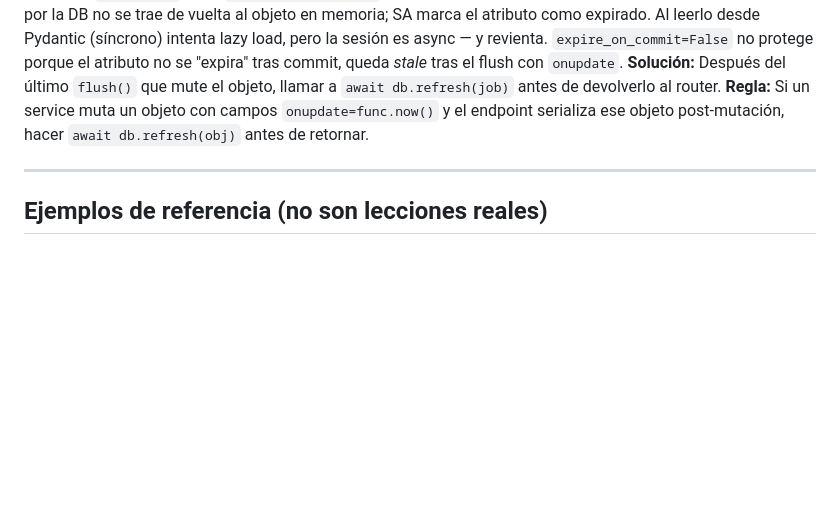
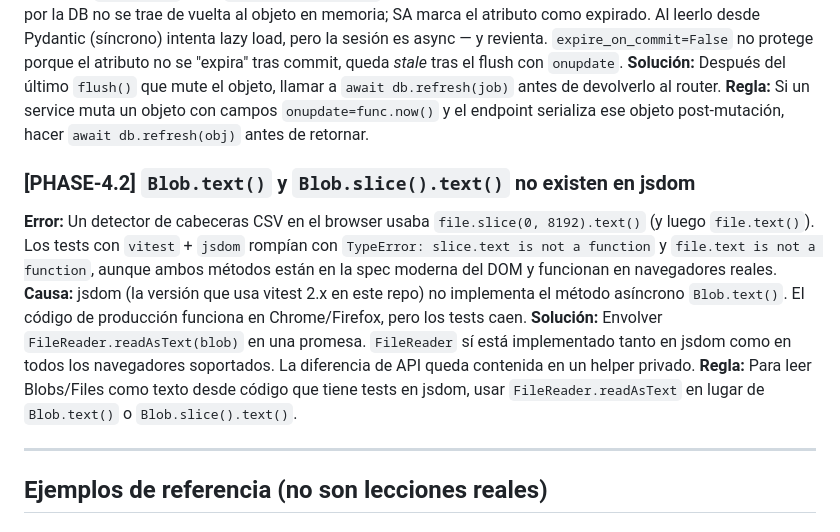
Before and after one commit to Membrive92/Crisol, a Markdown page: internal_docs/lessons.md, the part around the change. Rendered like a GitHub page; blank space fills up the shorter version.

```diff
--- a/internal_docs/lessons.md
+++ b/internal_docs/lessons.md
@@ -81,6 +81,20 @@ no se "expira" tras commit, queda *stale* tras el flush con `onupdate`.
 **Regla:** Si un service muta un objeto con campos `onupdate=func.now()` y el endpoint
 serializa ese objeto post-mutación, hacer `await db.refresh(obj)` antes de retornar.
 
+### [PHASE-4.2] `Blob.text()` y `Blob.slice().text()` no existen en jsdom
+**Error:** Un detector de cabeceras CSV en el browser usaba
+`file.slice(0, 8192).text()` (y luego `file.text()`). Los tests con `vitest` + `jsdom`
+rompían con `TypeError: slice.text is not a function` y `file.text is not a function`,
+aunque ambos métodos están en la spec moderna del DOM y funcionan en navegadores reales.
+**Causa:** jsdom (la versión que usa vitest 2.x en este repo) no implementa el método
+asíncrono `Blob.text()`. El código de producción funciona en Chrome/Firefox, pero los
+tests caen.
+**Solución:** Envolver `FileReader.readAsText(blob)` en una promesa. `FileReader` sí
+está implementado tanto en jsdom como en todos los navegadores soportados. La
+diferencia de API queda contenida en un helper privado.
+**Regla:** Para leer Blobs/Files como texto desde código que tiene tests en jsdom, usar
+`FileReader.readAsText` en lugar de `Blob.text()` o `Blob.slice().text()`.
+
 ---
 
 ## Ejemplos de referencia (no son lecciones reales)
```
Also changed, not shown: internal_docs/README.md (+2 -1 lines), internal_docs/phases/phase-4.2-imports-frontend.md (added, +142 -0 lines).
